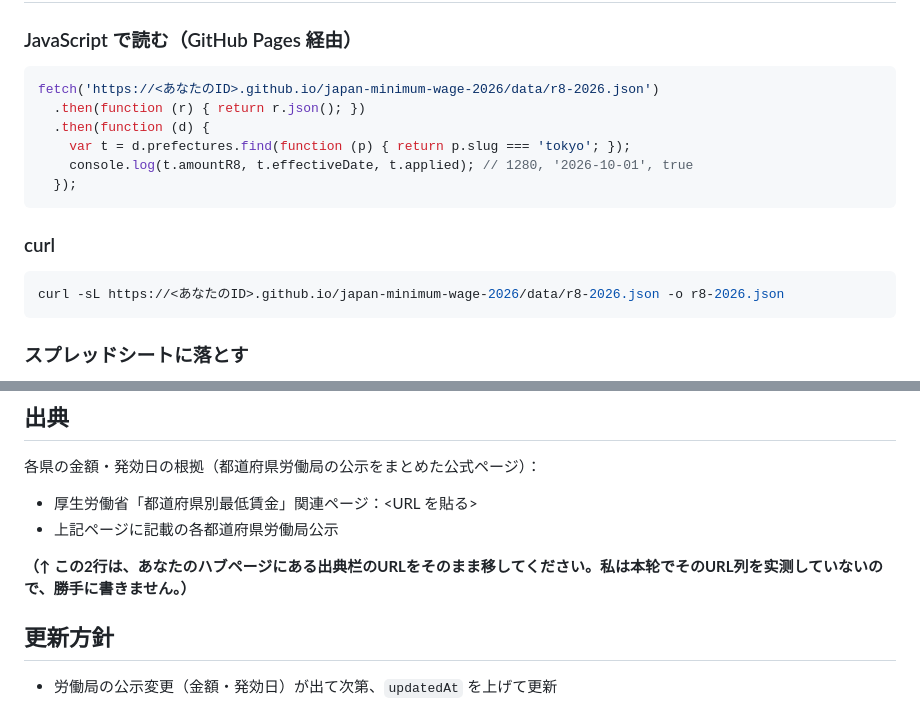
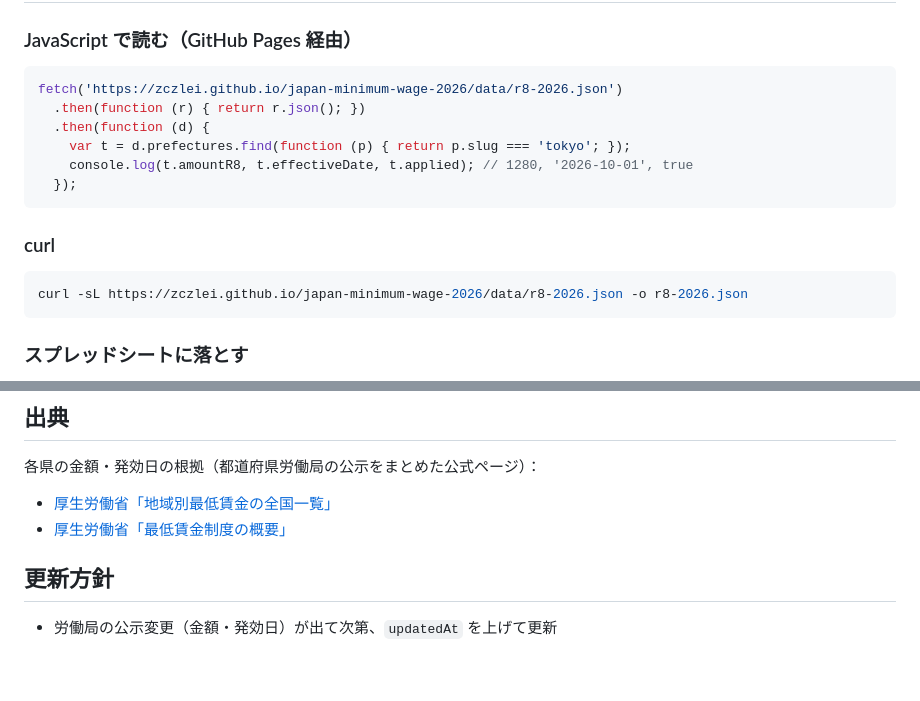
Before and after one commit to zczlei/japan-minimum-wage-2026, a Markdown page: README.md, 2 parts joined by grey strips. Rendered like a GitHub page; blank space fills up the shorter version.

Commit message:
docs: 出典URLをhubから転記し、GitHubユーザー名を埋める

````diff
--- a/README.md
+++ b/README.md
@@ -50,7 +50,7 @@
 ### JavaScript で読む（GitHub Pages 経由）
 
 ```js
-fetch('https://<あなたのID>.github.io/japan-minimum-wage-2026/data/r8-2026.json')
+fetch('https://zczlei.github.io/japan-minimum-wage-2026/data/r8-2026.json')
   .then(function (r) { return r.json(); })
   .then(function (d) {
     var t = d.prefectures.find(function (p) { return p.slug === 'tokyo'; });
@@ -61,7 +61,7 @@ fetch('https://<あなたのID>.github.io/japan-minimum-wage-2026/data/r8-2026.j
 ### curl
 
 ```sh
-curl -sL https://<あなたのID>.github.io/japan-minimum-wage-2026/data/r8-2026.json -o r8-2026.json
+curl -sL https://zczlei.github.io/japan-minimum-wage-2026/data/r8-2026.json -o r8-2026.json
 ```
 
 ### スプレッドシートに落とす
@@ -94,10 +94,8 @@ curl -sL https://<あなたのID>.github.io/japan-minimum-wage-2026/data/r8-2026
 
 各県の金額・発効日の根拠（都道府県労働局の公示をまとめた公式ページ）：
 
-- 厚生労働省「都道府県別最低賃金」関連ページ：<URL を貼る>
-- 上記ページに記載の各都道府県労働局公示
-
-**（↑ この2行は、あなたのハブページにある出典栏のURLをそのまま移してください。私は本轮でそのURL列を实测していないので、勝手に書きません。）**
+- [厚生労働省「地域別最低賃金の全国一覧」](https://www.mhlw.go.jp/stf/seisakunitsuite/bunya/koyou_roudou/roudoukijun/minimumichiran/)
+- [厚生労働省「最低賃金制度の概要」](https://www.mhlw.go.jp/stf/seisakunitsuite/bunya/koyou_roudou/roudoukijun/minimumichiran/minimumchingin/)
 
 ## 更新方針
 
````
